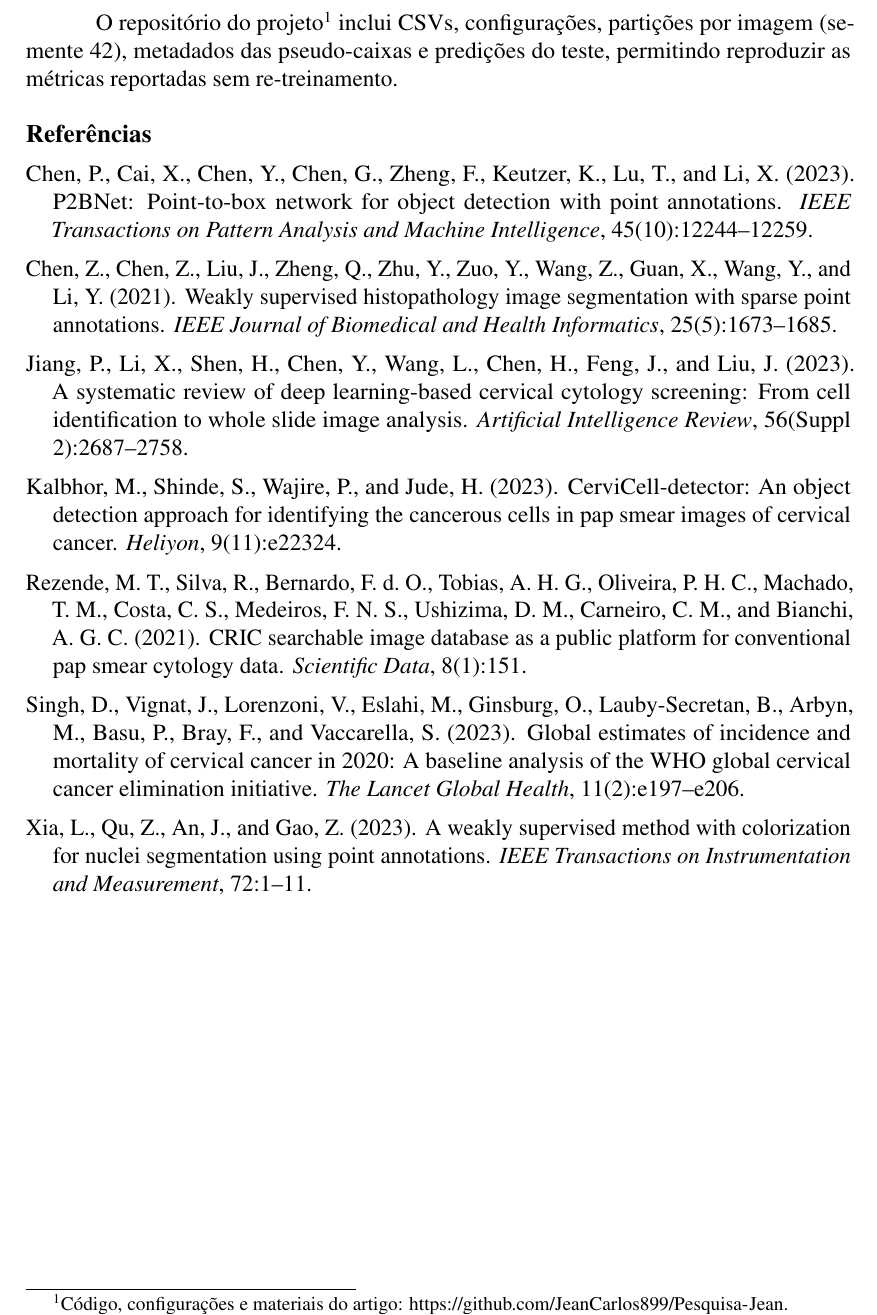
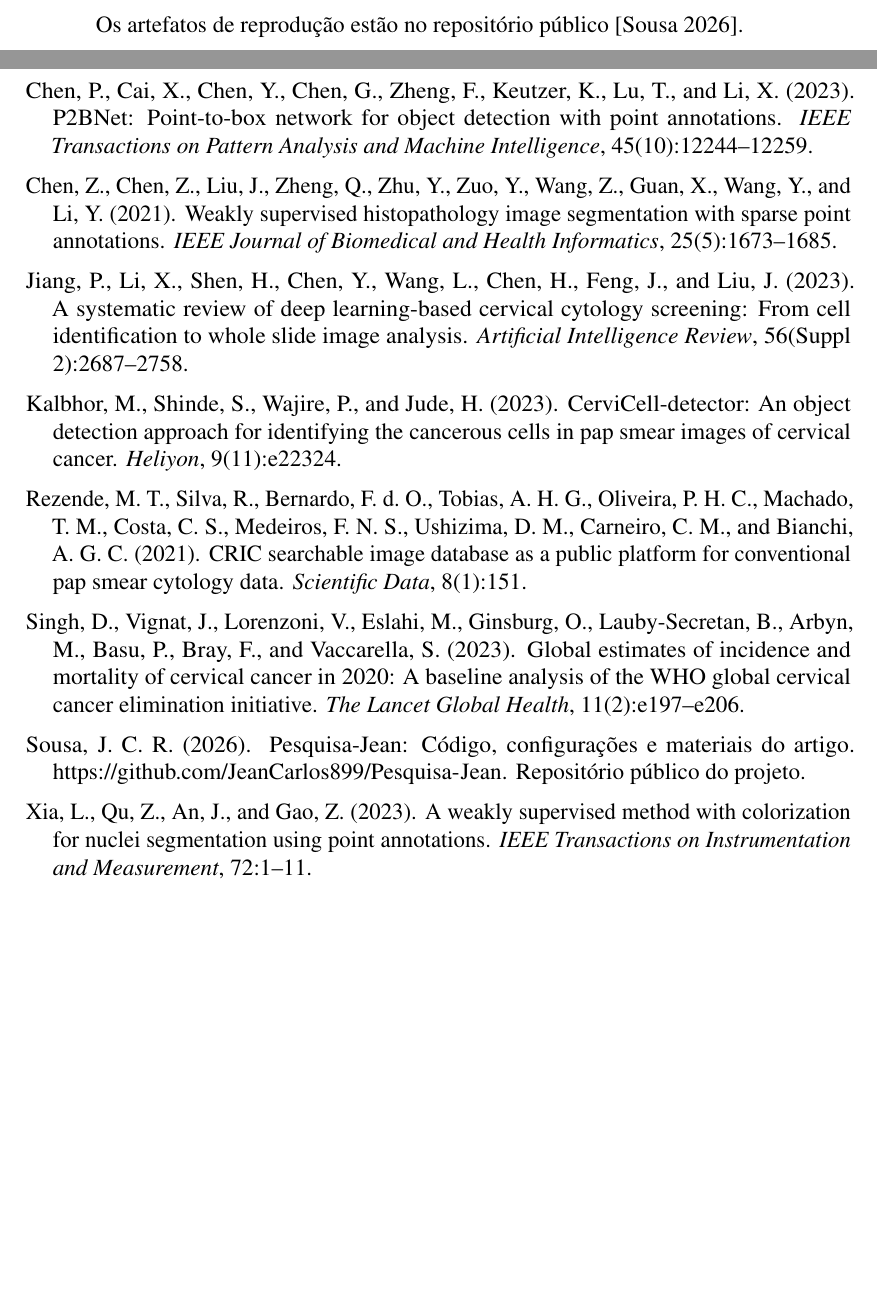
Before and after one commit to JeanCarlos899/Pesquisa-Jean, a LaTeX document (LaTeX/sbc-final/sbc-template.tex, which reads LaTeX/sbc-final/capitulos/06-conclusao.tex, LaTeX/sbc-final/sbc-template.bib): part of page 8 of 8 before the commit and two parts of pages 7 and 8 of 8 after it, the two joined at a grey line, cut at the place of the change, the shorter picture padded with empty space. Compiled offline with pdfLaTeX.

Commit message:
Cite repository as reproducibility artifact

```diff
--- a/LaTeX/sbc-final/capitulos/06-conclusao.tex
+++ b/LaTeX/sbc-final/capitulos/06-conclusao.tex
@@ -42,8 +42,5 @@ m\'ultiplas sementes, comparar pseudo-caixas a formula\c{c}\~oes que aprendem
 extens\~ao a partir dos pontos \cite{chen2023p2bnet} e anotar uma amostra com
 contornos manuais para calibrar a avalia\c{c}\~ao atual.
 
-O reposit\'orio do projeto\footnote{C\'odigo, configura\c{c}\~oes e materiais do
-artigo: \url{https://github.com/JeanCarlos899/Pesquisa-Jean}.} inclui CSVs,
-configura\c{c}\~oes, parti\c{c}\~oes por imagem (semente 42), metadados das
-pseudo-caixas e predi\c{c}\~oes do teste, permitindo reproduzir as m\'etricas
-reportadas sem re-treinamento.
+Os artefatos de reprodu\c{c}\~ao est\~ao no reposit\'orio p\'ublico
+\cite{sousa2026repositorio}.
--- a/LaTeX/sbc-final/sbc-template.bib
+++ b/LaTeX/sbc-final/sbc-template.bib
@@ -185,0 +190,4 @@
+  year = {2026},
+  howpublished = {\url{https://github.com/JeanCarlos899/Pesquisa-Jean}},
+  note = {Reposit\'orio p\'ublico do projeto}
+}
```
Also changed, not shown: LaTeX/sbc-final/sbc-template.bib (4 more changed lines).
